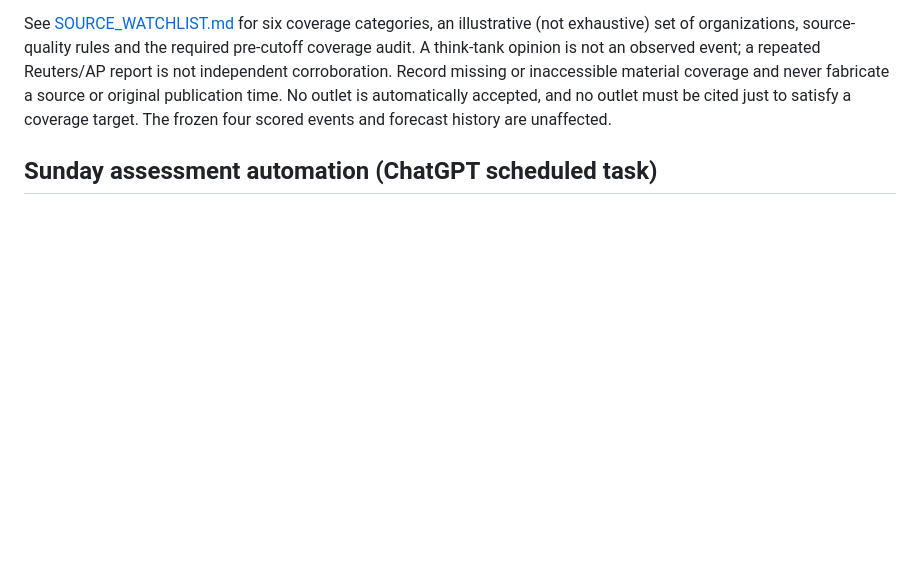
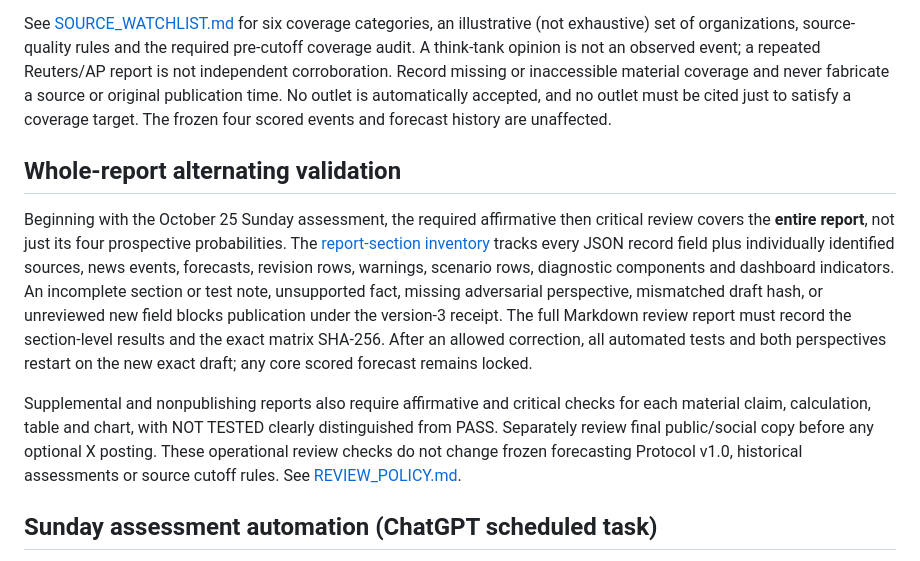
Before and after one commit to chuckcoleman/iran-stability-monitor, a Markdown page: README.md, the part around the change. GitHub-like rendering; blank space fills up the shorter version.

Commit message:
Document fail-closed alternating review of complete report and derivative artifacts

```diff
--- a/README.md
+++ b/README.md
@@ -76,6 +76,28 @@ material coverage and never fabricate a source or original publication
 time. No outlet is automatically accepted, and no outlet must be cited
 just to satisfy a coverage target. The frozen four scored events and
 forecast history are unaffected.
+
+## Whole-report alternating validation
+
+Beginning with the October 25 Sunday assessment, the required affirmative
+then critical review covers the **entire report**, not just its four
+prospective probabilities. The [report-section inventory](scripts/report_section_review.py)
+tracks every JSON record field plus individually identified sources,
+news events, forecasts, revision rows, warnings, scenario rows, diagnostic
+components and dashboard indicators. An incomplete section or test note,
+unsupported fact, missing adversarial perspective, mismatched draft hash,
+or unreviewed new field blocks publication under the version-3 receipt.
+The full Markdown review report must record the section-level results
+and the exact matrix SHA-256. After an allowed correction, all automated
+tests and both perspectives restart on the new exact draft; any core
+scored forecast remains locked.
+
+Supplemental and nonpublishing reports also require affirmative and
+critical checks for each material claim, calculation, table and chart,
+with NOT TESTED clearly distinguished from PASS. Separately review final
+public/social copy before any optional X posting. These operational
+review checks do not change frozen forecasting Protocol v1.0, historical
+assessments or source cutoff rules. See [REVIEW_POLICY.md](REVIEW_POLICY.md).
 
 ## Sunday assessment automation (ChatGPT scheduled task)
 
```
